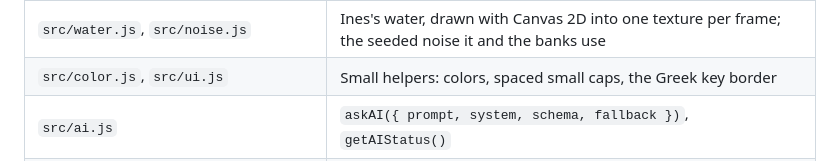
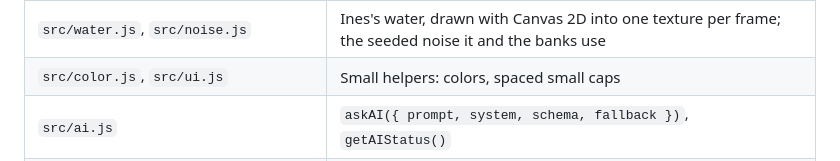
Before and after one commit to beverage/afterflow, a Markdown page: AGENTS.md, the part around the change. Drawn GitHub-style.

Commit message:
AGENTS.md: ui.js no longer draws the Greek key border (#23)
Co-Authored-By: Claude Opus 5.5 <noreply@anthropic.com>

```diff
--- a/AGENTS.md
+++ b/AGENTS.md
@@ -39,7 +39,7 @@ The game must be playable at every commit on `main`. The live demo is at 20:00,
 | `src/save.js` | What this device remembers between runs (localStorage): best run, last run, lifetime totals. `?fresh` forgets it |
 | `src/river.js`, `src/economy.js` | River shape; soul value, prices, upgrade stats, Charon's fee, number formats |
 | `src/water.js`, `src/noise.js` | Ines's water, drawn with Canvas 2D into one texture per frame; the seeded noise it and the banks use |
-| `src/color.js`, `src/ui.js` | Small helpers: colors, spaced small caps, the Greek key border |
+| `src/color.js`, `src/ui.js` | Small helpers: colors, spaced small caps |
 | `src/ai.js` | `askAI({ prompt, system, schema, fallback })`, `getAIStatus()` |
 | `src/scrolls.js` | Scroll incantations (Gemini, canned fallback) and matching what the player said |
 | `src/listen.js`, `src/wav.js` | `setListening()`, `useHeard()`, `canListen()`: hears incantations with Gradium speech-to-text (mic clips cut at pauses by a voice detector, sent to `/api/stt` as WAV by `src/wav.js`); the browser's own recognizer is the fallback without a key |
```
